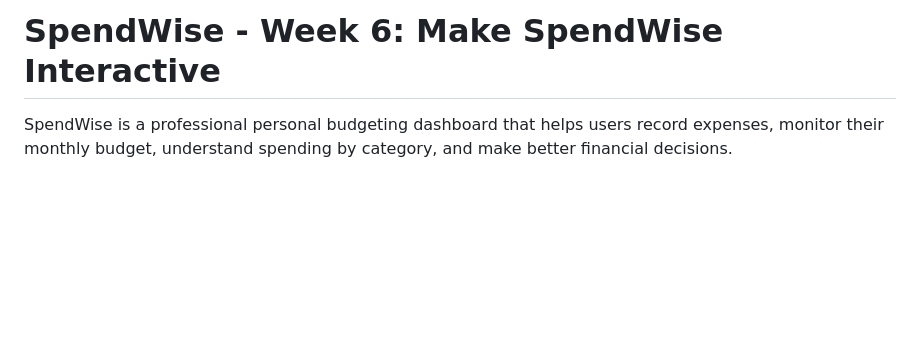
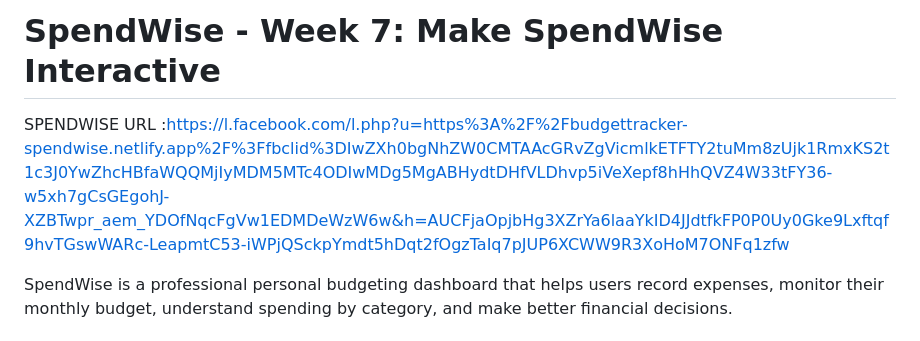
Before and after one commit to Biro-88/SpendWise, a Markdown page: README.md, the part around the change. Drawn GitHub-style; blank space fills up the shorter version.

Commit message:
Update README for Week 7 and add SpendWise URL
Updated the project title to Week 7 and added a URL for SpendWise.

```diff
--- a/README.md
+++ b/README.md
@@ -1,4 +1,8 @@
-# SpendWise - Week 6: Make SpendWise Interactive
+# SpendWise - Week 7: Make SpendWise Interactive
+
+SPENDWISE URL
+:https://l.facebook.com/l.php?u=https%3A%2F%2Fbudgettracker-spendwise.netlify.app%2F%3Ffbclid%3DIwZXh0bgNhZW0CMTAAcGRvZgVicmlkETFTY2tuMm8zUjk1RmxKS2t1c3J0YwZhcHBfaWQQMjIyMDM5MTc4ODIwMDg5MgABHydtDHfVLDhvp5iVeXepf8hHhQVZ4W33tFY36-w5xh7gCsGEgohJ-XZBTwpr_aem_YDOfNqcFgVw1EDMDeWzW6w&h=AUCFjaOpjbHg3XZrYa6laaYkID4JJdtfkFP0P0Uy0Gke9Lxftqf9hvTGswWARc-LeapmtC53-iWPjQSckpYmdt5hDqt2fOgzTaIq7pJUP6XCWW9R3XoHoM7ONFq1zfw
+
 
 SpendWise is a professional personal budgeting dashboard that helps users record expenses, monitor their monthly budget, understand spending by category, and make better financial decisions.
 
```
